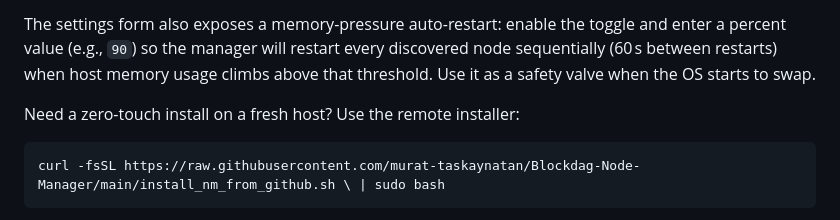
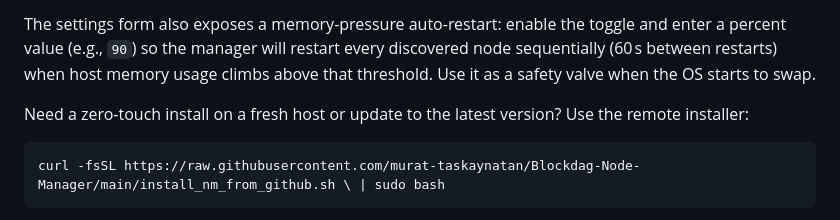
Before and after one commit to murat-taskaynatan/Blockdag-Node-Manager, a Markdown page: README.md, the part around the change. Rendered like a GitHub page.

````diff
--- a/README.md
+++ b/README.md
@@ -119,7 +119,7 @@ Liveness auto-recovery now seeds two env overrides on fresh installs: `BDAG_LIVE
 
 The settings form also exposes a memory-pressure auto-restart: enable the toggle and enter a percent value (e.g., `90`) so the manager will restart every discovered node sequentially (60 s between restarts) when host memory usage climbs above that threshold. Use it as a safety valve when the OS starts to swap.
 
-Need a zero-touch install on a fresh host? Use the remote installer:
+Need a zero-touch install on a fresh host or update to the latest version? Use the remote installer:
 
 ```bash
 curl -fsSL https://raw.githubusercontent.com/murat-taskaynatan/Blockdag-Node-Manager/main/install_nm_from_github.sh \ | sudo bash
````
